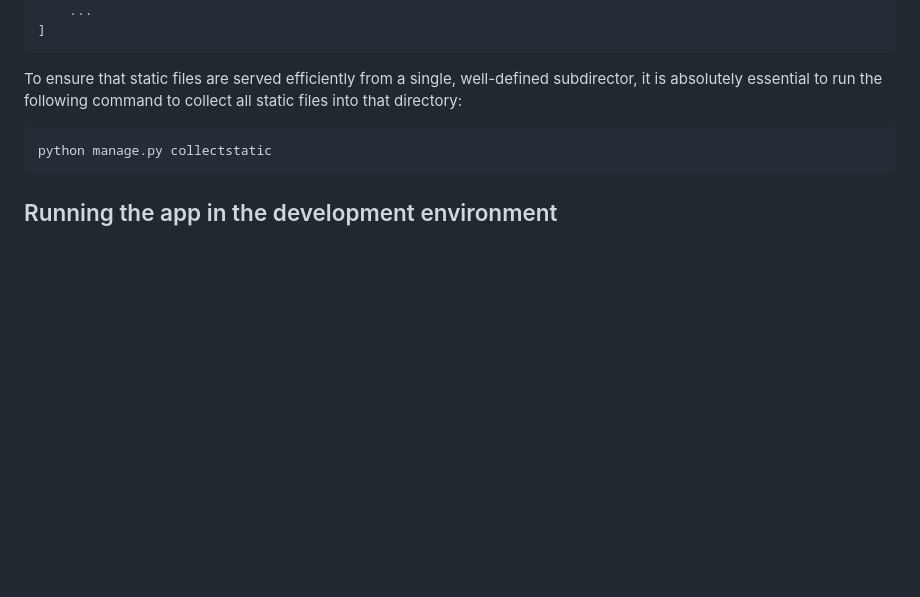
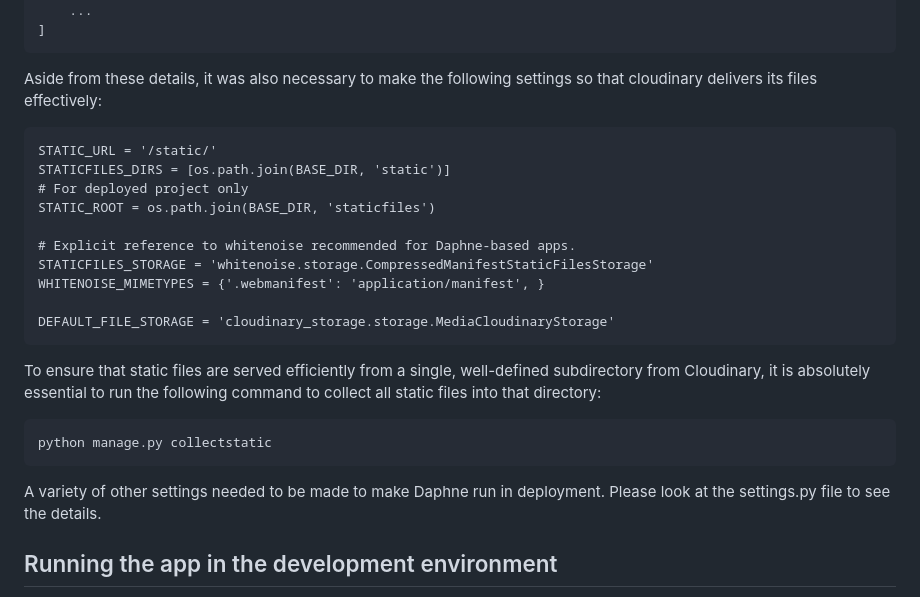
Before and after one commit to JaimeHyland/family_shopping_list_v1, a Markdown page: README.md, the part around the change printed below. GitHub-like rendering; blank space fills up the shorter version.

````diff
--- a/README.md
+++ b/README.md
@@ -301,10 +319,26 @@ INSTALLED_APPS = [
 ]
 ```
 
-To ensure that static files are served efficiently from a single, well-defined subdirector, it is absolutely essential to run the following command to collect all static files into that directory:
+Aside from these details, it was also necessary to make the following settings so that cloudinary delivers its files effectively:
+
+```
+STATIC_URL = '/static/'
+STATICFILES_DIRS = [os.path.join(BASE_DIR, 'static')]
+# For deployed project only
+STATIC_ROOT = os.path.join(BASE_DIR, 'staticfiles')
+
+# Explicit reference to whitenoise recommended for Daphne-based apps.
+STATICFILES_STORAGE = 'whitenoise.storage.CompressedManifestStaticFilesStorage'
+WHITENOISE_MIMETYPES = {'.webmanifest': 'application/manifest', }
+
+DEFAULT_FILE_STORAGE = 'cloudinary_storage.storage.MediaCloudinaryStorage'
+```
+
+To ensure that static files are served efficiently from a single, well-defined subdirectory from Cloudinary, it is absolutely essential to run the following command to collect all static files into that directory:
 
 ```
 python manage.py collectstatic
 ```
 
+A variety of other settings needed to be made to make Daphne run in deployment. Please look at the settings.py file to see the details.
 
````
Also changed, not shown: other parts of README.md (+32 -8 lines), assets/documentation/shopping_list_homepage.png (added).
